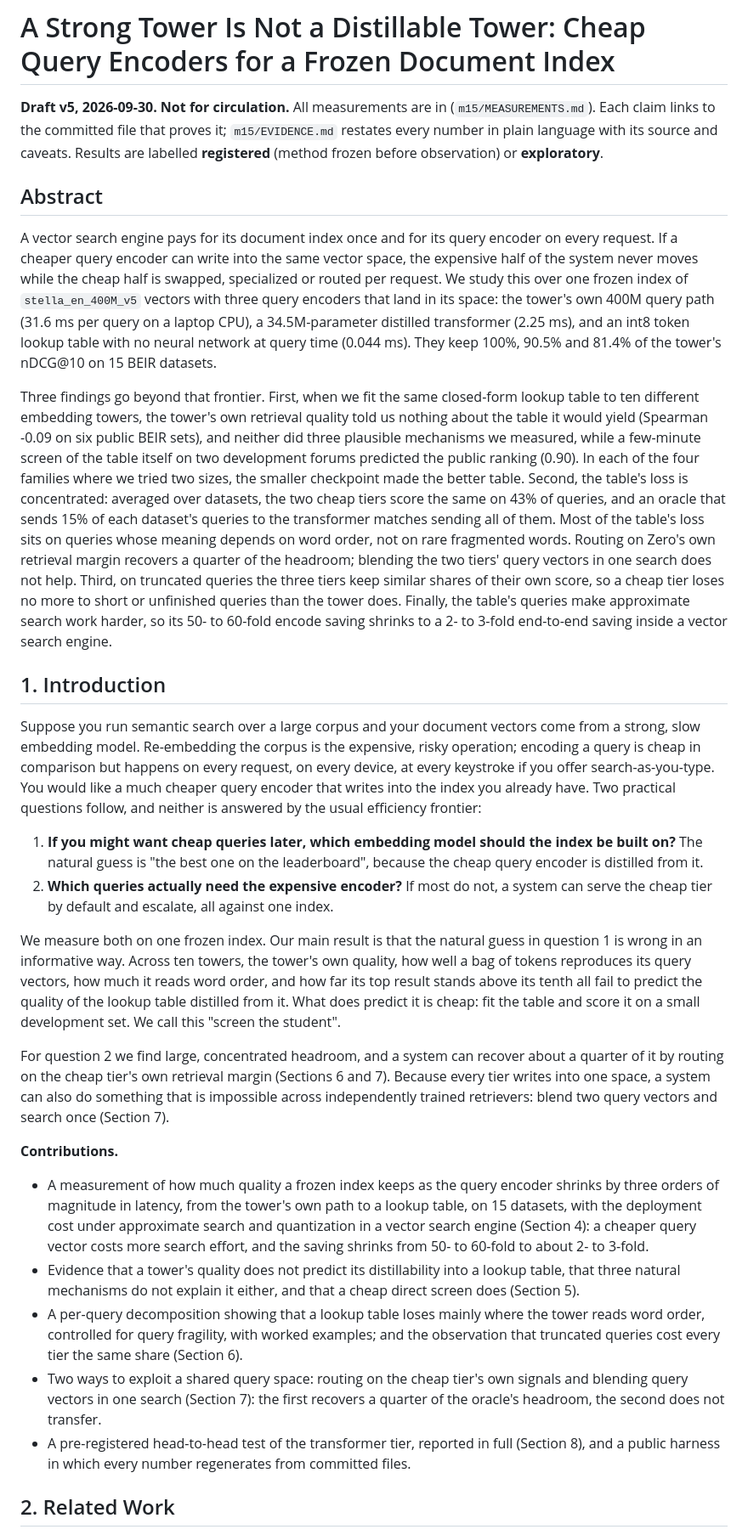
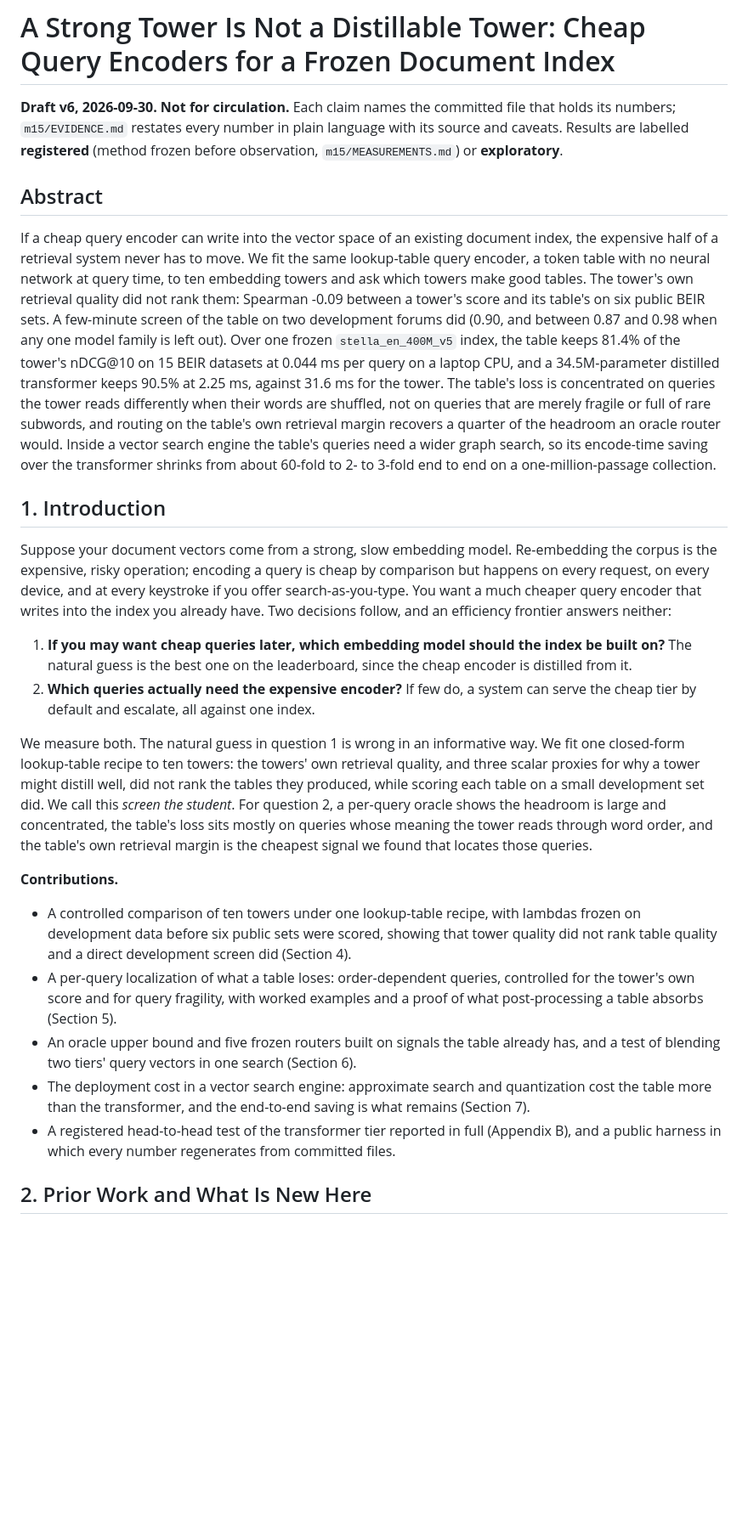
Before and after one commit to Dylancouzon/asymmetric-dual-encoders, a Markdown page: m15/PAPER.md, the part around one of its changes. Shown at 85% size. Rendered like a GitHub page; blank space fills up the shorter version.

Commit message:
m15: restructure to draft v6 and apply the v5 reviews
Co-Authored-By: Claude Opus 5.5 (1M context) <noreply@anthropic.com>

```diff
--- a/m15/PAPER.md
+++ b/m15/PAPER.md
@@ -1,66 +1,63 @@
 # A Strong Tower Is Not a Distillable Tower: Cheap Query Encoders for a Frozen Document Index
 
-**Draft v5, 2026-09-30. Not for circulation.** All measurements are in (`m15/MEASUREMENTS.md`). Each claim links to the committed file that
-proves it; `m15/EVIDENCE.md` restates every number in plain language with its source and caveats.
-Results are labelled **registered** (method frozen before observation) or **exploratory**.
+**Draft v6, 2026-09-30. Not for circulation.** Each claim names the committed file that holds its
+numbers; `m15/EVIDENCE.md` restates every number in plain language with its source and caveats.
+Results are labelled **registered** (method frozen before observation, `m15/MEASUREMENTS.md`) or
+**exploratory**.
 
 ## Abstract
 
-A vector search engine pays for its document index once and for its query encoder on every
-request. If a cheaper query encoder can write into the same vector space, the expensive half of the
-system never moves while the cheap half is swapped, specialized or routed per request. We study this
-over one frozen index of `stella_en_400M_v5` vectors with three query encoders that land in its
-space: the tower's own 400M query path (31.6 ms per query on a laptop CPU), a 34.5M-parameter
-distilled transformer (2.25 ms), and an int8 token lookup table with no neural network at query time
-(0.044 ms). They keep 100%, 90.5% and 81.4% of the tower's nDCG@10 on 15 BEIR datasets.
-
-Three findings go beyond that frontier. First, when we fit the same closed-form lookup table to ten
-different embedding towers, the tower's own retrieval quality told us nothing about the table it
-would yield (Spearman -0.09 on six public BEIR sets), and neither did three plausible mechanisms we
-measured, while a few-minute screen of the table itself on two development forums predicted the public
-ranking (0.90). In each of the four families where we tried two sizes, the smaller checkpoint made the better table.
-Second, the table's loss is concentrated: averaged over datasets, the two cheap tiers score the same on 43% of queries, and an oracle that sends 15% of each dataset's queries to the transformer matches sending all of them. Most of the table's loss sits on queries whose meaning depends on word order, not on rare fragmented words. Routing on Zero's own retrieval margin recovers a quarter of the headroom; blending the two tiers' query vectors in one search does not help.
-Third, on truncated queries the three tiers keep similar shares of their own score, so a cheap tier loses no more to short or unfinished queries than the tower does. Finally, the table's queries make approximate search work harder, so its 50- to 60-fold encode saving shrinks to a 2- to 3-fold end-to-end saving inside a vector search engine.
+If a cheap query encoder can write into the vector space of an existing document index, the expensive
+half of a retrieval system never has to move. We fit the same lookup-table query encoder, a token
+table with no neural network at query time, to ten embedding towers and ask which towers make good
+tables. The tower's own retrieval quality did not rank them: Spearman -0.09 between a tower's score
+and its table's on six public BEIR sets. A few-minute screen of the table on two development forums
+did (0.90, and between 0.87 and 0.98 when any one model family is left out). Over one frozen
+`stella_en_400M_v5` index, the table keeps 81.4% of the tower's nDCG@10 on 15 BEIR datasets at 0.044
+ms per query on a laptop CPU, and a 34.5M-parameter distilled transformer keeps 90.5% at 2.25 ms,
+against 31.6 ms for the tower. The table's loss is concentrated on queries the tower reads
+differently when their words are shuffled, not on queries that are merely fragile or full of rare
+subwords, and routing on the table's own retrieval margin recovers a quarter of the headroom an oracle
+router would. Inside a vector search engine the table's queries need a wider graph search, so its
+encode-time saving over the transformer shrinks from about 60-fold to 2- to 3-fold end to end on a
+one-million-passage collection.
 
 ## 1. Introduction
 
-Suppose you run semantic search over a large corpus and your document vectors come from a strong,
-slow embedding model. Re-embedding the corpus is the expensive, risky operation; encoding a query is
-cheap in comparison but happens on every request, on every device, at every keystroke if you offer
-search-as-you-type. You would like a much cheaper query encoder that writes into the index you
-already have. Two practical questions follow, and neither is answered by the usual efficiency
-frontier:
+Suppose your document vectors come from a strong, slow embedding model. Re-embedding the corpus is
+the expensive, risky operation; encoding a query is cheap by comparison but happens on every request,
+on every device, and at every keystroke if you offer search-as-you-type. You want a much cheaper query
+encoder that writes into the index you already have. Two decisions follow, and an efficiency frontier
+answers neither:
 
-1. **If you might want cheap queries later, which embedding model should the index be built on?**
-   The natural guess is "the best one on the leaderboard", because the cheap query encoder is
-   distilled from it.
-2. **Which queries actually need the expensive encoder?** If most do not, a system can serve the
-   cheap tier by default and escalate, all against one index.
+1. **If you may want cheap queries later, which embedding model should the index be built on?** The
+   natural guess is the best one on the leaderboard, since the cheap encoder is distilled from it.
+2. **Which queries actually need the expensive encoder?** If few do, a system can serve the cheap tier
+   by default and escalate, all against one index.
 
-We measure both on one frozen index. Our main result is that the natural guess in question 1 is
-wrong in an informative way. Across ten towers, the tower's own quality, how well a bag of tokens
-reproduces its query vectors, how much it reads word order, and how far its top result stands above
-its tenth all fail to predict the quality of the lookup table distilled from it. What does predict it
-is cheap: fit the table and score it on a small development set. We call this "screen the student".
-
-For question 2 we find large, concentrated headroom, and a system can recover about a quarter of it by routing on the cheap tier's own retrieval margin (Sections 6 and 7). Because every tier writes
-into one space, a system can also do something that is impossible across independently trained
-retrievers: blend two query vectors and search once (Section 7).
+We measure both. The natural guess in question 1 is wrong in an informative way. We fit one
+closed-form lookup-table recipe to ten towers: the towers' own retrieval quality, and three scalar
+proxies for why a tower might distill well, did not rank the tables they produced, while scoring each
+table on a small development set did. We call this *screen the student*. For question 2, a per-query
+oracle shows the headroom is large and concentrated, the table's loss sits mostly on queries whose
+meaning the tower reads through word order, and the table's own retrieval margin is the cheapest
+signal we found that locates those queries.
 
 **Contributions.**
 
-- A measurement of how much quality a frozen index keeps as the query encoder shrinks by three
-  orders of magnitude in latency, from the tower's own path to a lookup table, on 15 datasets, with
-  the deployment cost under approximate search and quantization in a vector search engine (Section 4): a cheaper query vector costs more search effort, and the saving shrinks from 50- to 60-fold to about 2- to 3-fold.
-- Evidence that a tower's quality does not predict its distillability into a lookup table, that
-  three natural mechanisms do not explain it either, and that a cheap direct screen does
-  (Section 5).
-- A per-query decomposition showing that a lookup table loses mainly where the tower reads word order, controlled for query fragility, with worked examples; and the observation that truncated queries cost every tier the same share (Section 6).
-- Two ways to exploit a shared query space: routing on the cheap tier's own signals and blending
-  query vectors in one search (Section 7): the first recovers a quarter of the oracle's headroom, the second does not transfer.
-- A pre-registered head-to-head test of the transformer tier, reported in full (Section 8), and a
-  public harness in which every number regenerates from committed files.
+- A controlled comparison of ten towers under one lookup-table recipe, with lambdas frozen on
+  development data before six public sets were scored, showing that tower quality did not rank table
+  quality and a direct development screen did (Section 4).
+- A per-query localization of what a table loses: order-dependent queries, controlled for the tower's
+  own score and for query fragility, with worked examples and a proof of what post-processing a table
+  absorbs (Section 5).
+- An oracle upper bound and five frozen routers built on signals the table already has, and a test of
+  blending two tiers' query vectors in one search (Section 6).
+- The deployment cost in a vector search engine: approximate search and quantization cost the table
+  more than the transformer, and the end-to-end saving is what remains (Section 7).
+- A registered head-to-head test of the transformer tier reported in full (Appendix B), and a public
+  harness in which every number regenerates from committed files.
 
-## 2. Related Work
+## 2. Prior Work and What Is New Here
 
 **Cheap query encoders over a frozen document side.** Query-encoder distillation onto a frozen
```
Also changed, not shown: other parts of m15/PAPER.md (+319 -310 lines), m15/figures/f5_routing.png, 6 other files.
